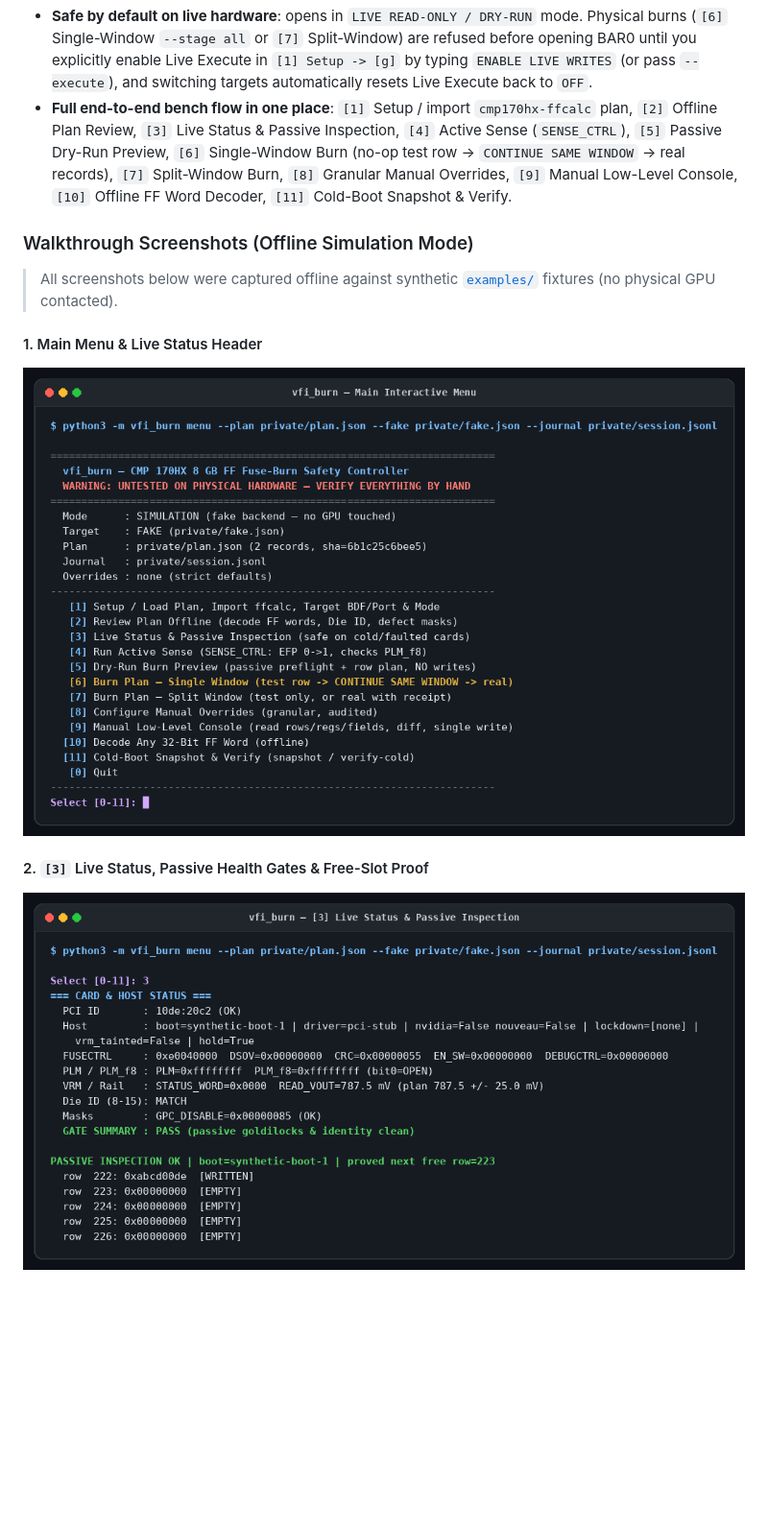
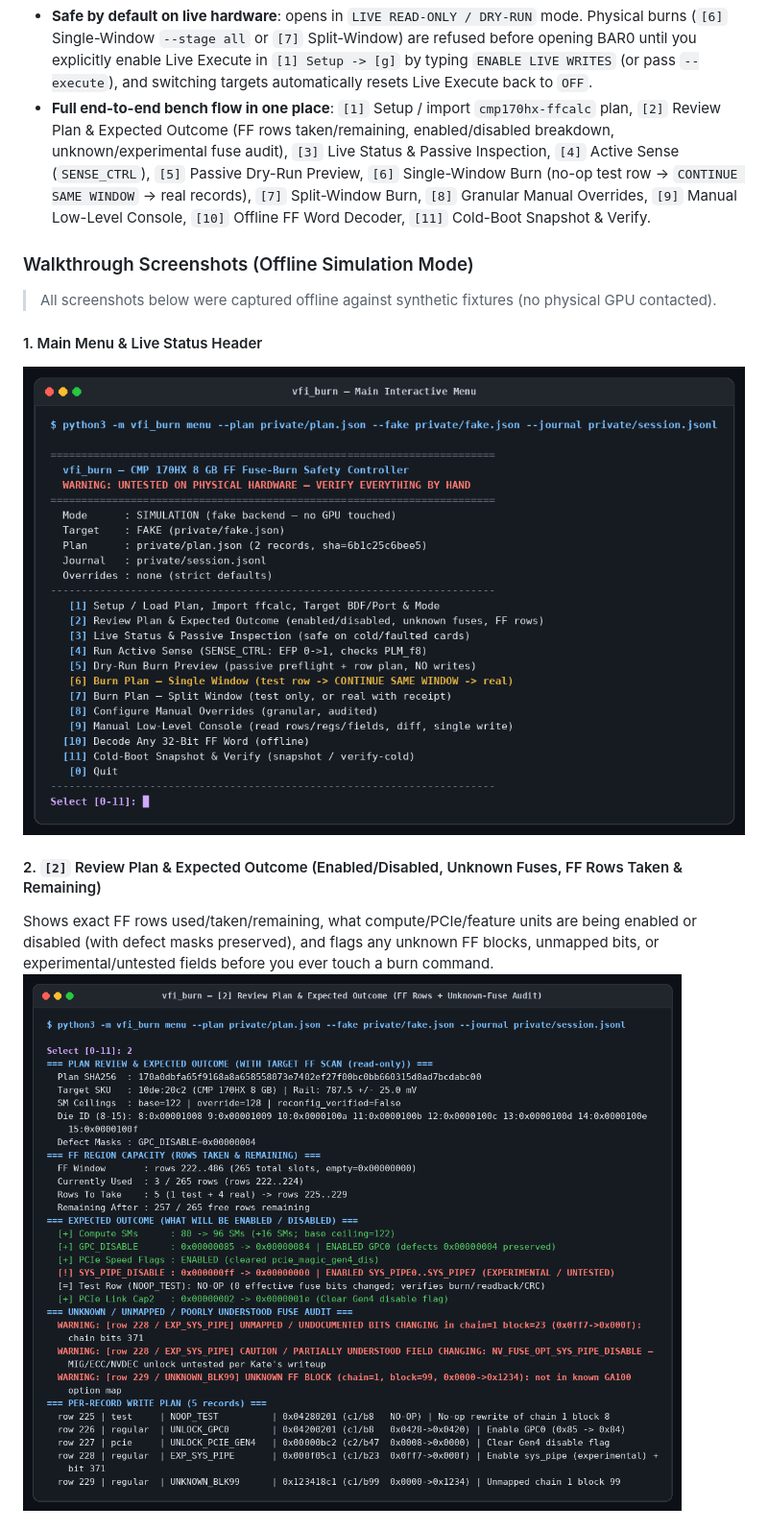
Before and after one commit to scrameta/cmp170hx-burn-tool, a Markdown page: README.md, the part around one of its changes. Shown at 96% size. Rendered like a GitHub page; pictures changed too: docs/screenshots/01-main-menu.png, docs/screenshots/02-review-plan.png (added); blank space fills up the shorter version.

Commit message:
Add rich Plan Review screen (expected outcome, unknown/unmapped fuse audit, FF rows taken/remaining) + screenshot

```diff
--- a/README.md
+++ b/README.md
@@ -106,15 +106,16 @@ sudo python3 -m vfi_burn menu \
 
 The menu wraps every CLI workflow with the exact same safety gates, `fsync`ed JSONL journal, and typed confirmations:
 - **Safe by default on live hardware**: opens in `LIVE READ-ONLY / DRY-RUN` mode. Physical burns (`[6]` Single-Window `--stage all` or `[7]` Split-Window) are refused before opening BAR0 until you explicitly enable Live Execute in `[1] Setup -> [g]` by typing `ENABLE LIVE WRITES` (or pass `--execute`), and switching targets automatically resets Live Execute back to `OFF`.
-- **Full end-to-end bench flow in one place**: `[1]` Setup / import `cmp170hx-ffcalc` plan, `[2]` Offline Plan Review, `[3]` Live Status & Passive Inspection, `[4]` Active Sense (`SENSE_CTRL`), `[5]` Passive Dry-Run Preview, `[6]` Single-Window Burn (no-op test row → `CONTINUE SAME WINDOW` → real records), `[7]` Split-Window Burn, `[8]` Granular Manual Overrides, `[9]` Manual Low-Level Console, `[10]` Offline FF Word Decoder, `[11]` Cold-Boot Snapshot & Verify.
+- **Full end-to-end bench flow in one place**: `[1]` Setup / import `cmp170hx-ffcalc` plan, `[2]` Review Plan & Expected Outcome (FF rows taken/remaining, enabled/disabled breakdown, unknown/experimental fuse audit), `[3]` Live Status & Passive Inspection, `[4]` Active Sense (`SENSE_CTRL`), `[5]` Passive Dry-Run Preview, `[6]` Single-Window Burn (no-op test row → `CONTINUE SAME WINDOW` → real records), `[7]` Split-Window Burn, `[8]` Granular Manual Overrides, `[9]` Manual Low-Level Console, `[10]` Offline FF Word Decoder, `[11]` Cold-Boot Snapshot & Verify.
 
 ### Walkthrough Screenshots (Offline Simulation Mode)
 
-> All screenshots below were captured offline against synthetic [`examples/`](examples/) fixtures (no physical GPU contacted).
+> All screenshots below were captured offline against synthetic fixtures (no physical GPU contacted).
 
 #### 1. Main Menu & Live Status Header
 ![vfi_burn Main Interactive Menu](docs/screenshots/01-main-menu.png)
 
-#### 2. `[3]` Live Status, Passive Health Gates & Free-Slot Proof
-![vfi_burn Live Status and Passive Inspection](docs/screenshots/02-status-inspect.png)
+#### 2. `[2]` Review Plan & Expected Outcome (Enabled/Disabled, Unknown Fuses, FF Rows Taken & Remaining)
+Shows exact FF rows used/taken/remaining, what compute/PCIe/feature units are being enabled or disabled (with defect masks preserved), and flags any unknown FF blocks, unmapped bits, or experimental/untested fields before you ever touch a burn command.
+![vfi_burn Review Plan and Expected Outcome](docs/screenshots/02-review-plan.png)
 
```
Also changed, not shown: other parts of README.md (+8 -5 lines), docs/screenshots/03-status-inspect.png (renamed from docs/screenshots/02-status-inspect.png), docs/screenshots/04-single-window-burn.png (renamed from docs/screenshots/03-single-window-burn.png), docs/screenshots/05-overrides-and-decode.png (renamed from docs/screenshots/04-overrides-and-decode.png), 5 other files.
